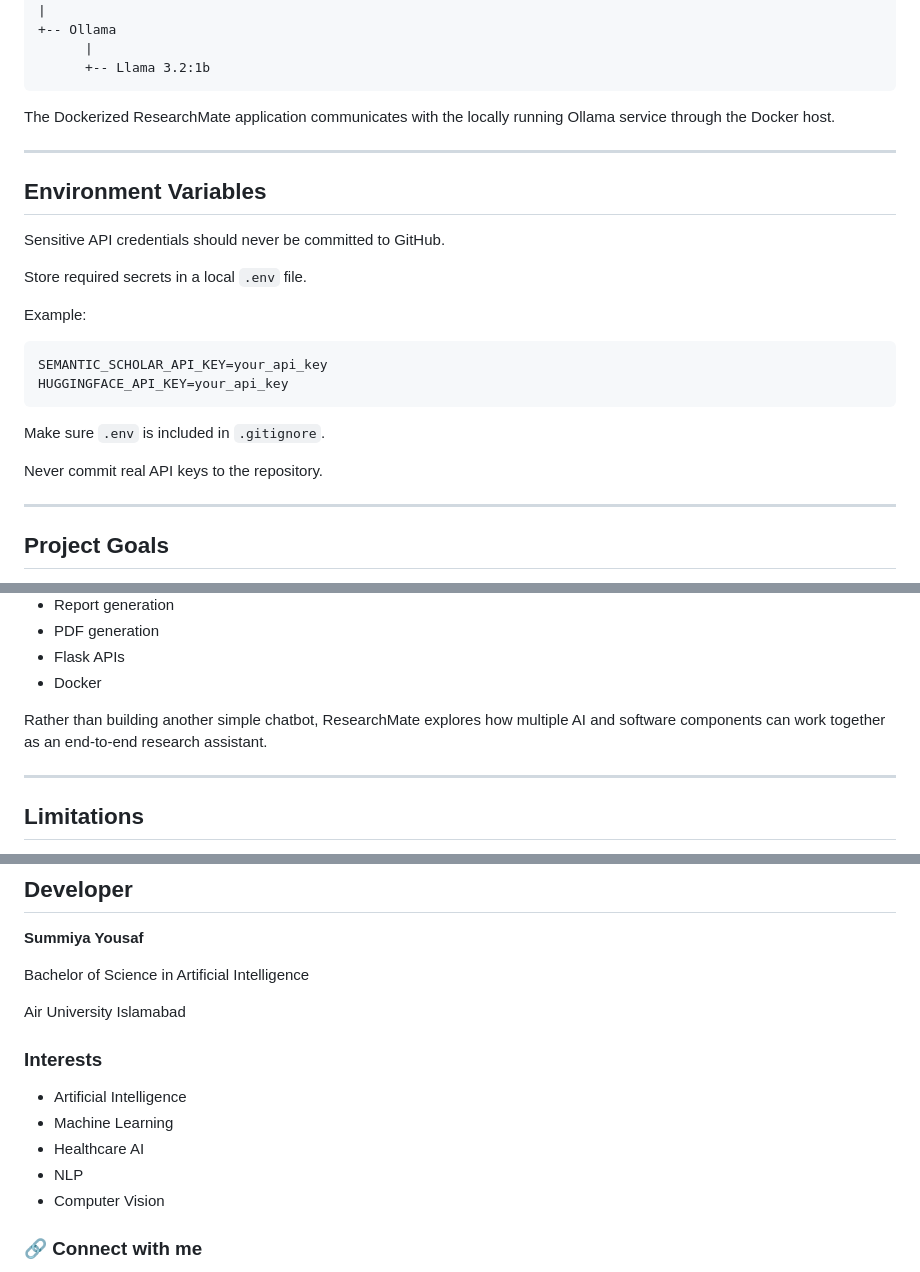
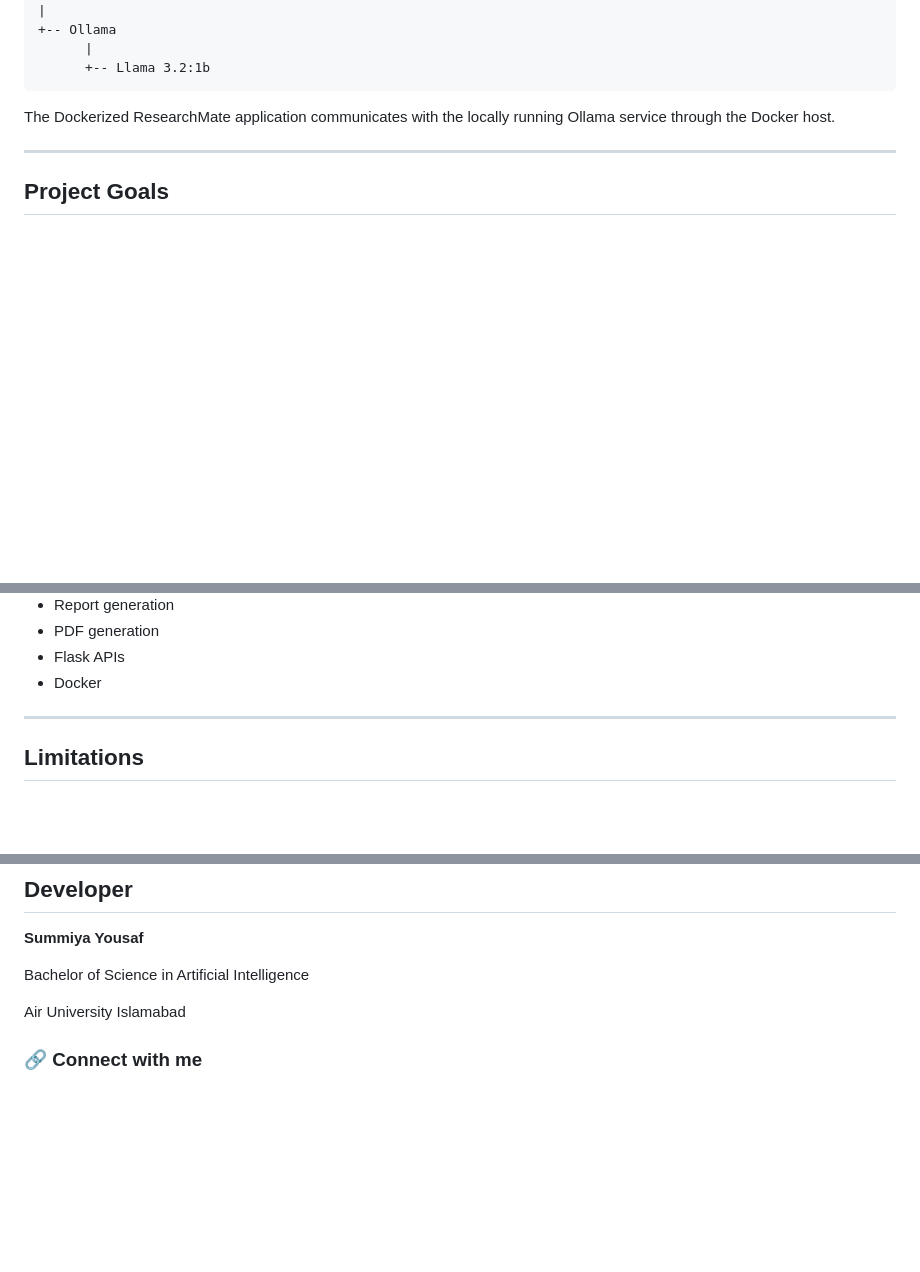
Before and after one commit to summiyahyousaf/ResearchMate-AI-Agent, a Markdown page: README.md, 3 parts joined by grey strips. GitHub-like rendering; blank space fills up the shorter version.

````diff
--- a/README.md
+++ b/README.md
@@ -552,25 +552,6 @@ The Dockerized ResearchMate application communicates with the locally running Ol
 
 ---
 
-## Environment Variables
-
-Sensitive API credentials should never be committed to GitHub.
-
-Store required secrets in a local `.env` file.
-
-Example:
-
-```env
-SEMANTIC_SCHOLAR_API_KEY=your_api_key
-HUGGINGFACE_API_KEY=your_api_key
-```
-
-Make sure `.env` is included in `.gitignore`.
-
-Never commit real API keys to the repository.
-
----
-
 ## Project Goals
 
 ResearchMate was developed as a practical exploration of how AI systems can coordinate multiple tools and services to accomplish a larger research task.
@@ -596,7 +577,6 @@ The project focuses on implementing and understanding:
 * Flask APIs
 * Docker
 
-Rather than building another simple chatbot, ResearchMate explores how multiple AI and software components can work together as an end-to-end research assistant.
 
 
 ---
@@ -634,13 +614,6 @@ Bachelor of Science in Artificial Intelligence
 
 Air University Islamabad
 
-### Interests
-
-- Artificial Intelligence
-- Machine Learning
-- Healthcare AI
-- NLP
-- Computer Vision
 
 ### 🔗 Connect with me
 
````
